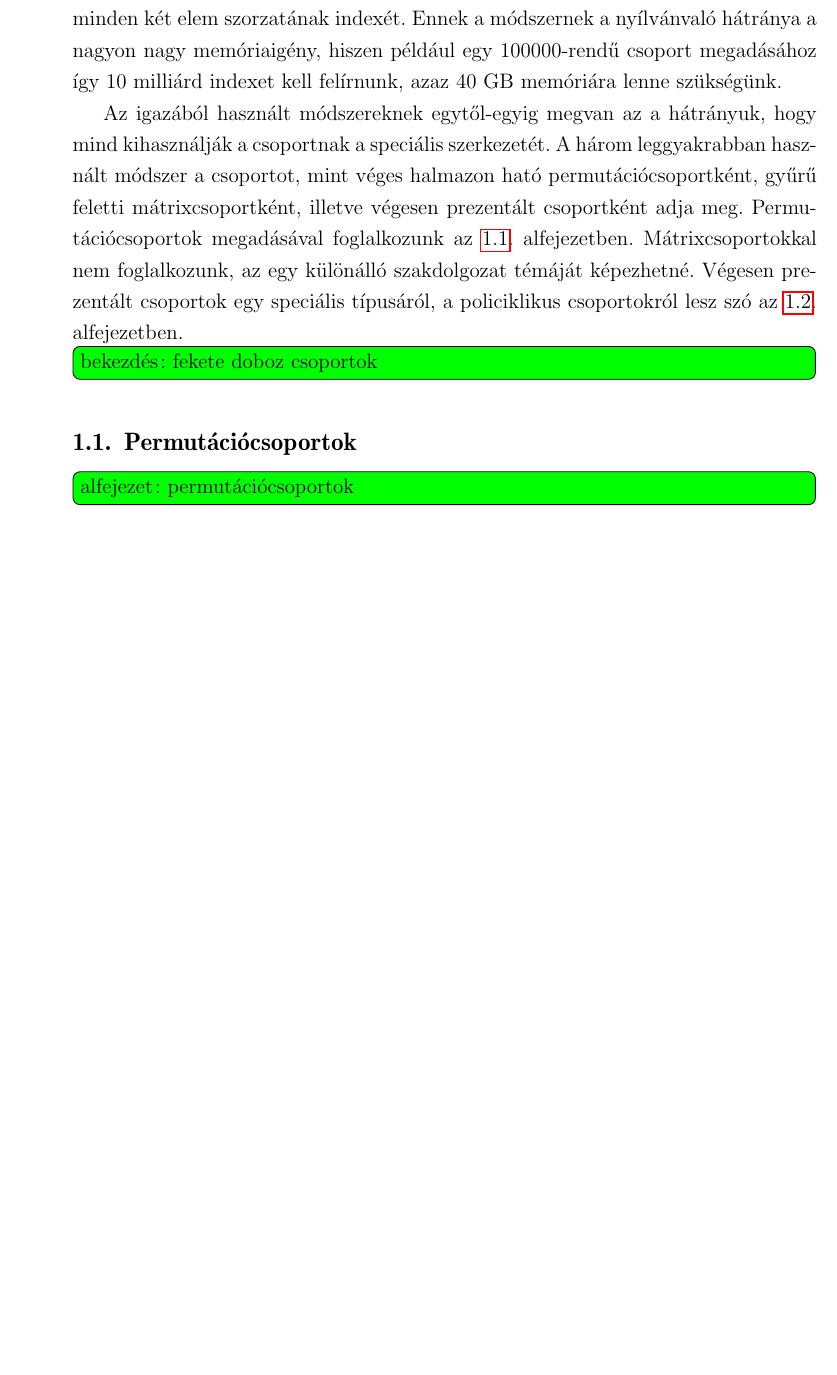
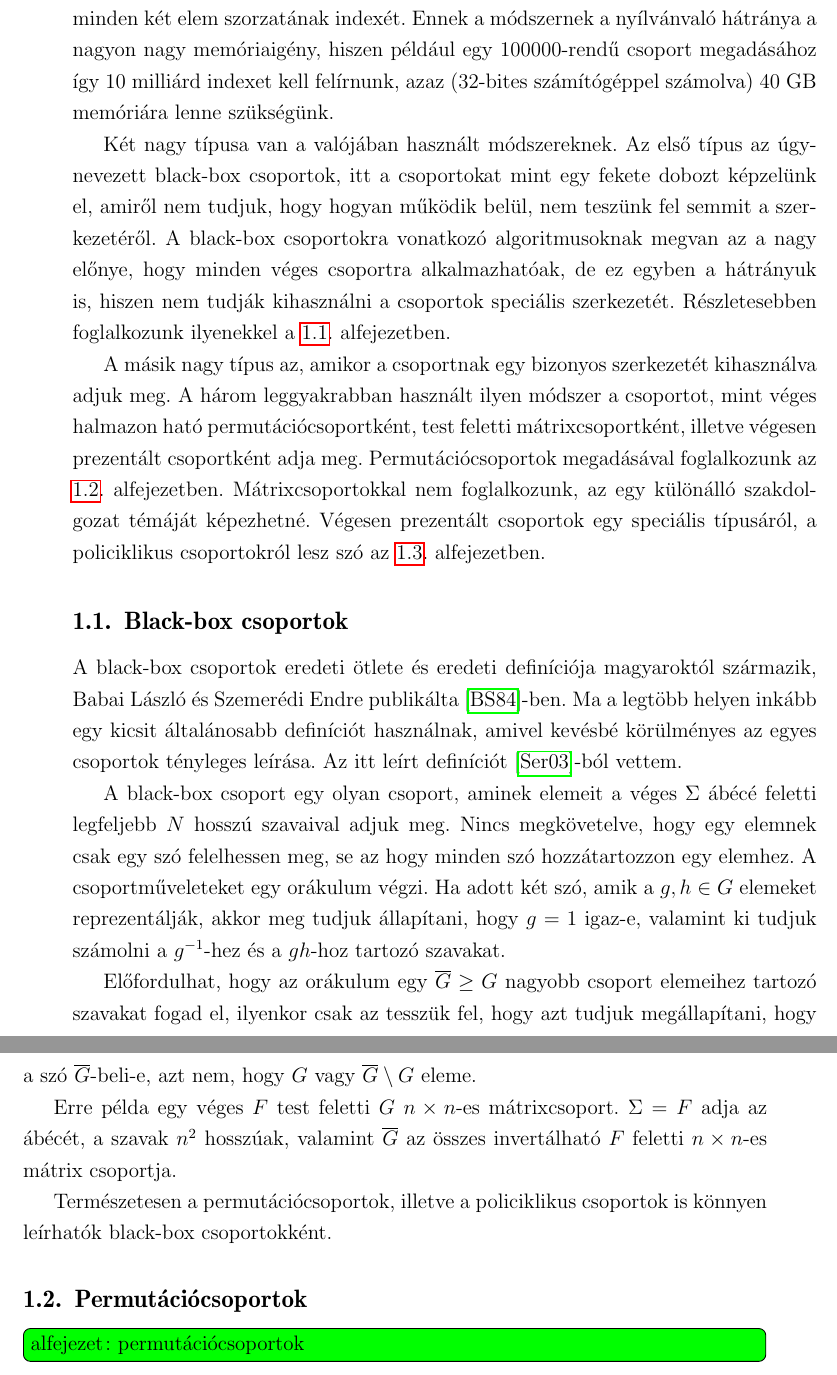
Before and after one commit to ngg/groupext, a LaTeX thesis (thesis/szakdoli.tex, which reads thesis/blackbox.tex, thesis/csoport.tex): part of page 5 of 16 before the commit and two parts of pages 5 and 6 of 16 after it, the two joined at a grey line, cut so that both start at the same text, the shorter picture padded with empty space. Compiled offline with pdfLaTeX.

Commit message:
thesis: start working on blackbox groups

```diff
--- /dev/null
+++ b/thesis/blackbox.tex
@@ -0,0 +1,25 @@
+\subsection{Black-box csoportok}
+\label{subsec:blackbox}
+A black-box csoportok eredeti ötlete és eredeti definíciója magyaroktól származik,
+Babai László és Szemerédi Endre publikálta \cite{BS84}-ben.
+Ma a legtöbb helyen inkább egy kicsit általánosabb definíciót használnak, amivel kevésbé körülményes az
+egyes csoportok tényleges leírása. Az itt leírt definíciót \cite{Ser03}-ból vettem.
+
+A black-box csoport egy olyan csoport,
+aminek elemeit a véges $\Sigma$ ábécé feletti legfeljebb $N$ hosszú szavaival adjuk meg.
+Nincs megkövetelve, hogy egy elemnek csak egy szó felelhessen meg, se az hogy minden szó hozzátartozzon
+egy elemhez.
+A csoportműveleteket egy orákulum végzi.
+Ha adott két szó, amik a $g, h\in G$ elemeket reprezentálják,
+akkor meg tudjuk állapítani, hogy $g=1$ igaz-e,
+valamint ki tudjuk számolni a $g^{-1}$-hez és a $gh$-hoz tartozó szavakat.
+
+Előfordulhat, hogy az orákulum egy $\overline{G} \ge G$ nagyobb csoport elemeihez tartozó szavakat fogad el,
+ilyenkor csak az tesszük fel, hogy azt tudjuk megállapítani, hogy a szó $\overline{G}$-beli-e,
+azt nem, hogy $G$ vagy $\overline{G}\setminus G$ eleme.
+
+Erre példa egy véges $F$ test feletti $G$ $n\times n$-es mátrixcsoport.
+$\Sigma=F$ adja az ábécét, a szavak $n^2$ hosszúak,
+valamint $\overline{G}$ az összes invertálható $F$ feletti $n\times n$-es mátrix csoportja.
+
+Természetesen a permutációcsoportok, illetve a policiklikus csoportok is könnyen leírhatók black-box csoportokként.
--- a/thesis/csoport.tex
+++ b/thesis/csoport.tex
@@ -8,19 +8,24 @@ Ehhez beszámozzuk a csoportelemeket $1$-től $n$-ig ($n$-nel jelöljük mostant
 és egy $n\times n$-es mátrixban megadjuk minden két elem szorzatának indexét.
 Ennek a módszernek a nyílvánvaló hátránya a nagyon nagy memóriaigény,
 hiszen például egy $100000$-rendű csoport megadásához így $10$ milliárd indexet kell felírnunk,
-azaz 40 GB memóriára lenne szükségünk.
+azaz (32-bites számítógéppel számolva) 40 GB memóriára lenne szükségünk.
 
-Az igazából használt módszereknek egytől-egyig megvan az a hátrányuk, hogy mind kihasználják
-a csoportnak a speciális szerkezetét.
-A három leggyakrabban használt módszer a csoportot, mint véges halmazon ható permutációcsoportként,
-gyűrű feletti mátrixcsoportként, illetve végesen prezentált csoportként adja meg.
+Két nagy típusa van a valójában használt módszereknek.
+Az első típus az úgynevezett black-box csoportok, itt a csoportokat mint egy fekete dobozt képzelünk el,
+amiről nem tudjuk, hogy hogyan működik belül, nem teszünk fel semmit a szerkezetéről.
+A black-box csoportokra vonatkozó algoritmusoknak megvan az a nagy előnye, hogy minden véges csoportra
+alkalmazhatóak, de ez egyben a hátrányuk is, hiszen nem tudják kihasználni a csoportok speciális szerkezetét.
+Részletesebben foglalkozunk ilyenekkel a \ref{subsec:blackbox}. alfejezetben.
+
+A másik nagy típus az, amikor a csoportnak egy bizonyos szerkezetét kihasználva adjuk meg.
+A három leggyakrabban használt ilyen módszer a csoportot, mint véges halmazon ható permutációcsoportként,
+test feletti mátrixcsoportként, illetve végesen prezentált csoportként adja meg.
 Permutációcsoportok megadásával foglalkozunk az \ref{subsec:permutacio}. alfejezetben.
 Mátrixcsoportokkal nem foglalkozunk, az egy különálló szakdolgozat témáját képezhetné.
 Végesen prezentált csoportok egy speciális típusáról, a policiklikus csoportokról lesz szó
 az \ref{subsec:policiklikus}. alfejezetben.
 
-\todo{bekezdés: fekete doboz csoportok}
-
+\input{blackbox.tex}
 \input{permutacio.tex}
 \input{policiklikus.tex}
 \clearpage
```
